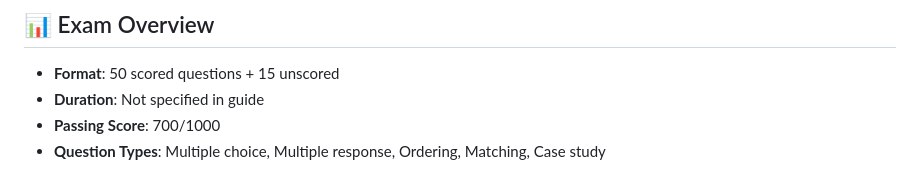
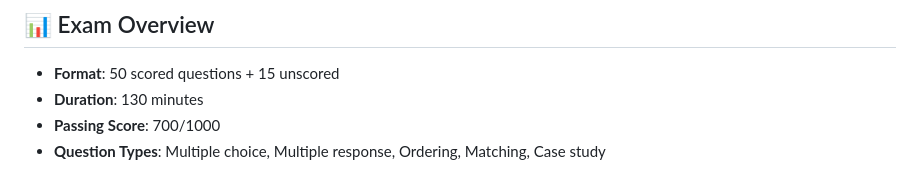
Before and after one commit to PantelisTsagkas/aws-ai-practitioner, a Markdown page: README.md, the part around the change. Drawn GitHub-style.

```diff
--- a/README.md
+++ b/README.md
@@ -2,7 +2,7 @@
 
 ## 📊 Exam Overview
 - **Format**: 50 scored questions + 15 unscored
-- **Duration**: Not specified in guide
+- **Duration**: 130 minutes
 - **Passing Score**: 700/1000
 - **Question Types**: Multiple choice, Multiple response, Ordering, Matching, Case study
 
```
